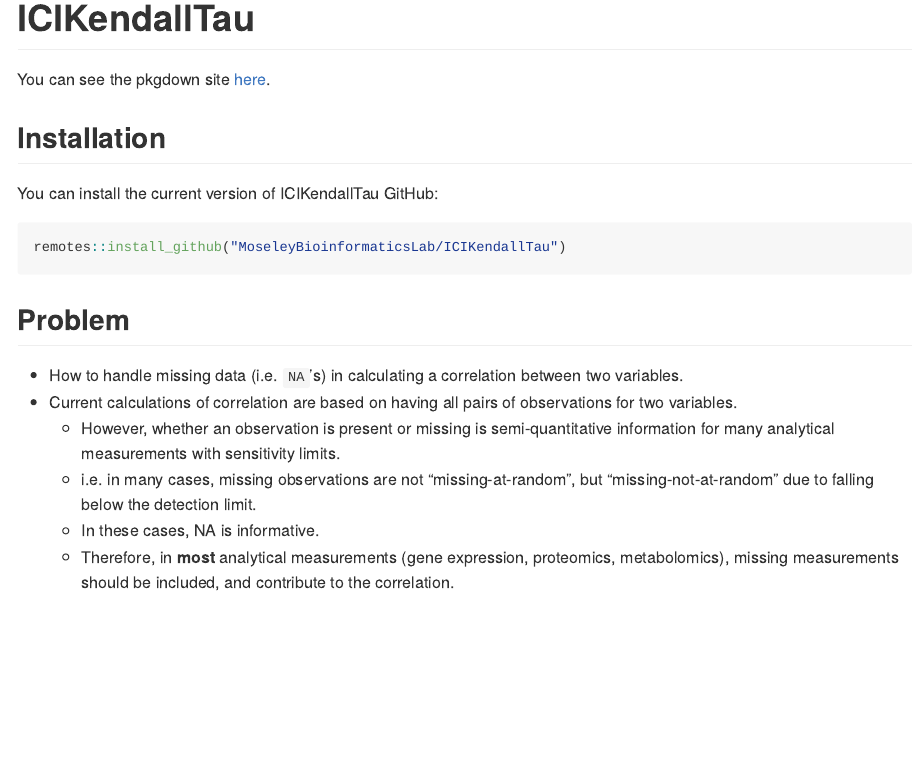
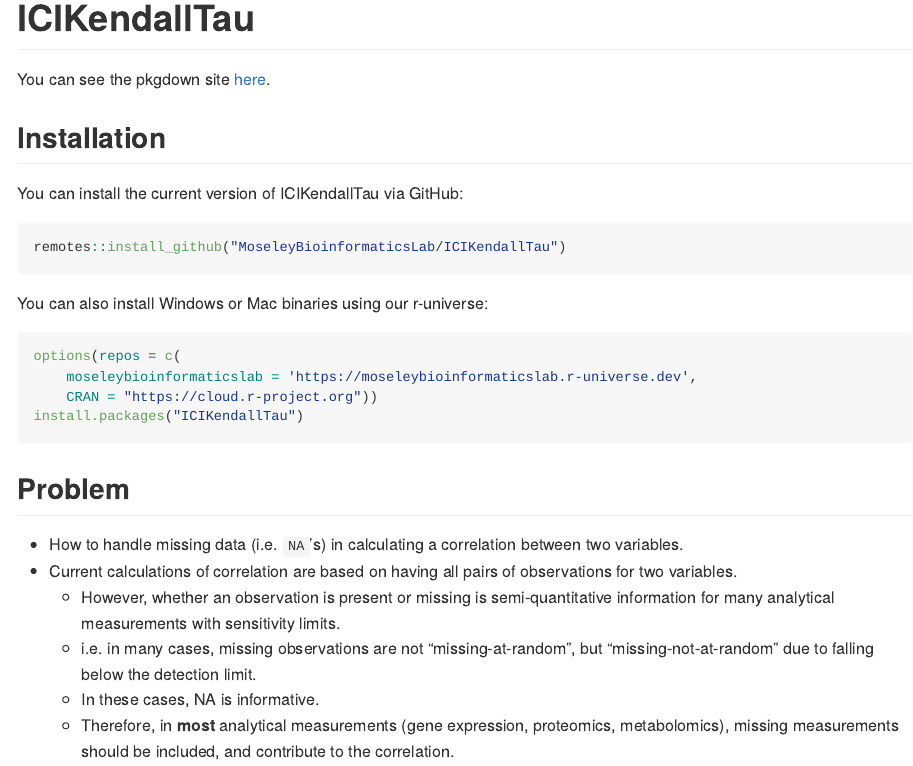
Before and after one commit to MoseleyBioinformaticsLab/ICIKendallTau, an R Markdown document (README.Rmd): the page in a window 1100 px wide, from its top. The pictures show the output file README.md that the author committed with the source, drawn offline in the style of GitHub.

Commit message:
updated theme and installation instruction

````diff
--- a/README.Rmd
+++ b/README.Rmd
@@ -24,10 +24,19 @@ You can see the pkgdown site [here](https://moseleybioinformaticslab.github.io/I
 
 ## Installation
 
-You can install the current version of ICIKendallTau GitHub:
+You can install the current version of ICIKendallTau via GitHub:
 
 ``` r
 remotes::install_github("MoseleyBioinformaticsLab/ICIKendallTau")
+```
+
+You can also install Windows or Mac binaries using our r-universe:
+
+```r
+options(repos = c(
+    moseleybioinformaticslab = 'https://moseleybioinformaticslab.r-universe.dev',
+    CRAN = "https://cloud.r-project.org"))
+install.packages("ICIKendallTau")
 ```
 
 ## Problem
--- a/_pkgdown.yml
+++ b/_pkgdown.yml
@@ -1 +1,5 @@
 URL: https://moseleybioinformaticslab.github.io/ICIKendallTau
+template:
+  bootstrap: 5
+  bootswatch: cyborg
+  theme: breeze-dark
````
Also changed, not shown: NEWS.md (+5 -0 lines), README.html (added), README.md, docs/deps/data-deps.txt (added), docs/pkgdown.yml, docs/search.json (added), 84 other files.
